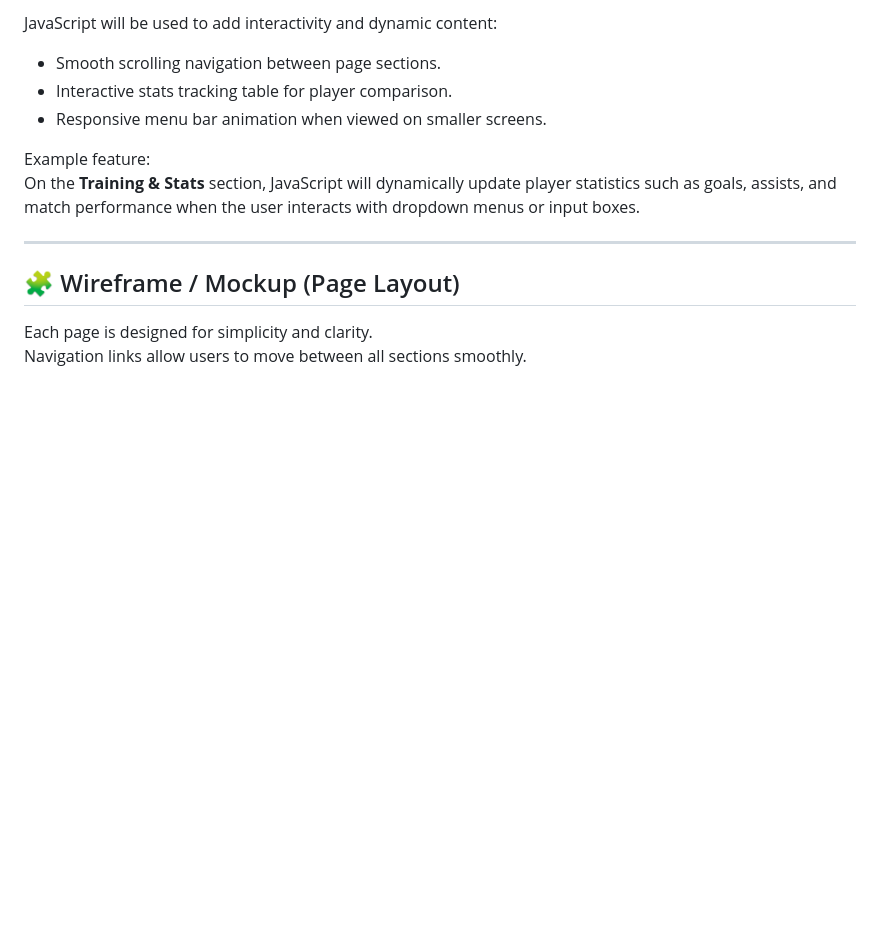
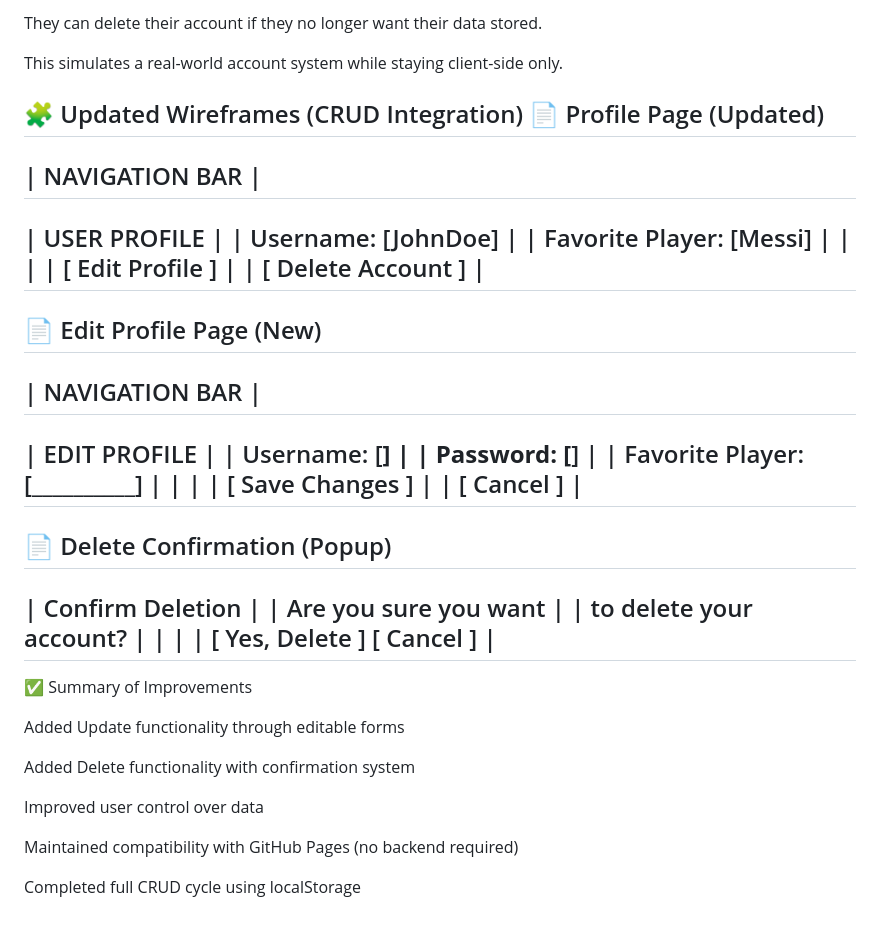
Before and after one commit to b2029coadelacruz/Q2-Project-Proposal, a Markdown page: README.md, the part around one of its changes. Rendered like a GitHub page; blank space fills up the shorter version.

```diff
--- a/README.md
+++ b/README.md
@@ -64,15 +41,48 @@ The goal of the website is to make football more accessible to new fans while gi
 
-JavaScript will be used to add interactivity and dynamic content:
-- Smooth scrolling navigation between page sections.
-- Interactive stats tracking table for player comparison.
-- Responsive menu bar animation when viewed on smaller screens.
+They can delete their account if they no longer want their data stored.
 
-Example feature:
-On the **Training & Stats** section, JavaScript will dynamically update player statistics such as goals, assists, and match performance when the user interacts with dropdown menus or input boxes.
+This simulates a real-world account system while staying client-side only.
 
----
+🧩 Updated Wireframes (CRUD Integration)
+📄 Profile Page (Updated)
+-----------------------------------
+|        NAVIGATION BAR           |
+-----------------------------------
+|         USER PROFILE           |
+| Username: [JohnDoe]            |
+| Favorite Player: [Messi]       |
+|                               |
+| [ Edit Profile ]               |
+| [ Delete Account ]             |
+-----------------------------------
+📄 Edit Profile Page (New)
+-----------------------------------
+|        NAVIGATION BAR           |
+-----------------------------------
+|        EDIT PROFILE            |
+| Username:        [__________]  |
+| Password:        [__________]  |
+| Favorite Player: [__________]  |
+|                               |
+| [ Save Changes ]               |
+| [ Cancel ]                     |
+-----------------------------------
+📄 Delete Confirmation (Popup)
+-------------------------------
+|   Confirm Deletion          |
+| Are you sure you want       |
+| to delete your account?     |
+|                             |
+| [ Yes, Delete ]  [ Cancel ] |
+-------------------------------
+✅ Summary of Improvements
 
-## 🧩 Wireframe / Mockup (Page Layout)
+Added Update functionality through editable forms
 
-Each page is designed for simplicity and clarity.
-Navigation links allow users to move between all sections smoothly.
+Added Delete functionality with confirmation system
+
+Improved user control over data
+
+Maintained compatibility with GitHub Pages (no backend required)
+
+Completed full CRUD cycle using localStorage
```
Also changed, not shown: other parts of README.md (+22 -45 lines).
